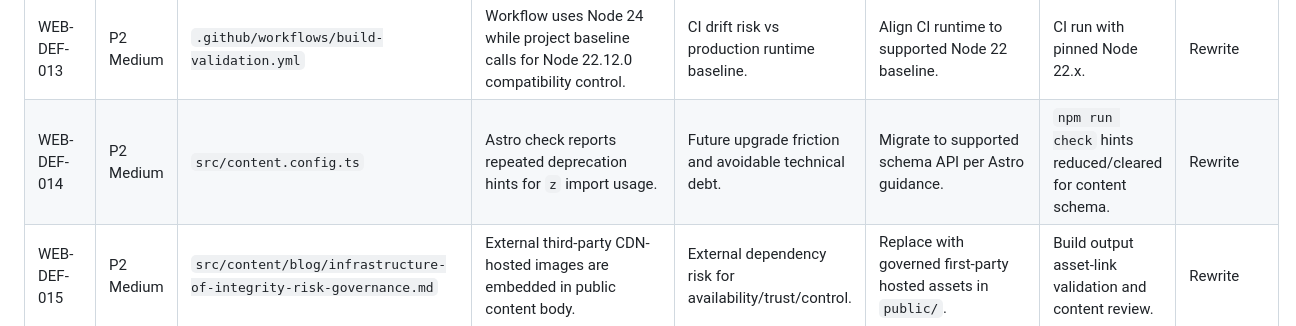
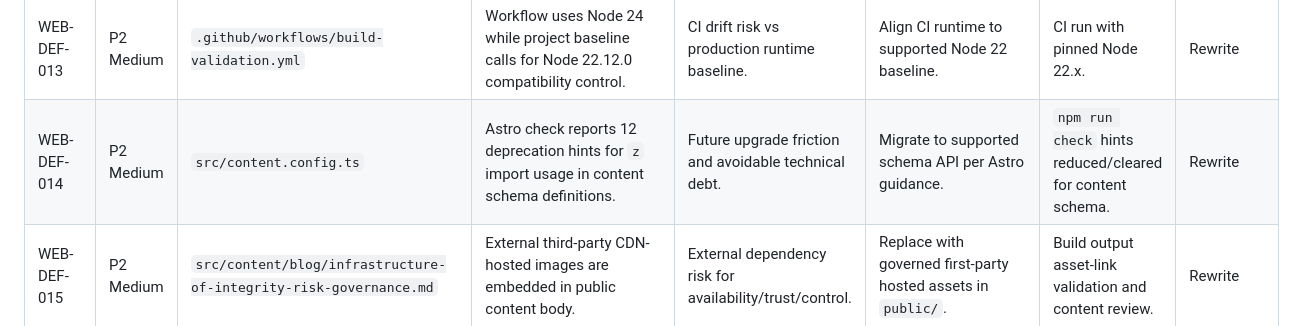
Before and after one commit to andrewmustain-commits/safetyassuranceglobal-site, a Markdown page: docs/website/WEBSITE-DEFECT-REGISTER.md, the part around one of its changes. GitHub-like rendering.

Commit message:
WEB-004 register audit and lint follow-up defects

```diff
--- a/docs/website/WEBSITE-DEFECT-REGISTER.md
+++ b/docs/website/WEBSITE-DEFECT-REGISTER.md
@@ -26,7 +26,7 @@ Severity scale:
 | WEB-DEF-011 | P2 Medium | Deployment config | No repository-level `_redirects` file present to preserve legacy URLs during IA transition. | Legacy links may fail during future route migration. | Add controlled redirect map in implementation phase. | Redirect test matrix for legacy URLs. | Rewrite |
 | WEB-DEF-012 | P2 Medium | Deployment config | No repository-level `_headers` file with explicit security/cache headers baseline. | Inconsistent edge behavior and harder security hardening. | Add Cloudflare-compatible headers baseline. | Header validation in preview/prod response checks. | Rewrite |
 | WEB-DEF-013 | P2 Medium | `.github/workflows/build-validation.yml` | Workflow uses Node 24 while project baseline calls for Node 22.12.0 compatibility control. | CI drift risk vs production runtime baseline. | Align CI runtime to supported Node 22 baseline. | CI run with pinned Node 22.x. | Rewrite |
-| WEB-DEF-014 | P2 Medium | `src/content.config.ts` | Astro check reports repeated deprecation hints for `z` import usage. | Future upgrade friction and avoidable technical debt. | Migrate to supported schema API per Astro guidance. | `npm run check` hints reduced/cleared for content schema. | Rewrite |
+| WEB-DEF-014 | P2 Medium | `src/content.config.ts` | Astro check reports 12 deprecation hints for `z` import usage in content schema definitions. | Future upgrade friction and avoidable technical debt. | Migrate to supported schema API per Astro guidance. | `npm run check` hints reduced/cleared for content schema. | Rewrite |
 | WEB-DEF-015 | P2 Medium | `src/content/blog/infrastructure-of-integrity-risk-governance.md` | External third-party CDN-hosted images are embedded in public content body. | External dependency risk for availability/trust/control. | Replace with governed first-party hosted assets in `public/`. | Build output asset-link validation and content review. | Rewrite |
 | WEB-DEF-016 | P2 Medium | Structured data implementation | Structured data appears in layout and inline markdown; no centralized utility or policy guard. | Inconsistent metadata quality and change-control risk. | Implement centralized structured-data helper and publication checks. | Schema validation and linting in CI pipeline. | Rewrite |
 | WEB-DEF-017 | P3 Low | `src/components/ui/Container.astro` | Unused `Props` interface hint in check output. | Low-risk code hygiene issue. | Remove unused type or use it explicitly. | `npm run check` hint review. | Retain |
```
Also changed, not shown: other parts of docs/website/WEBSITE-DEFECT-REGISTER.md (+10 -2 lines).
